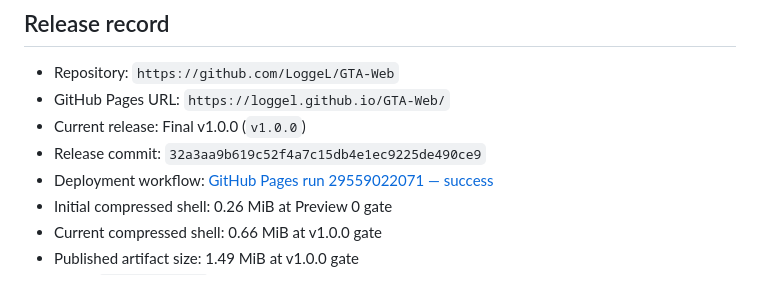
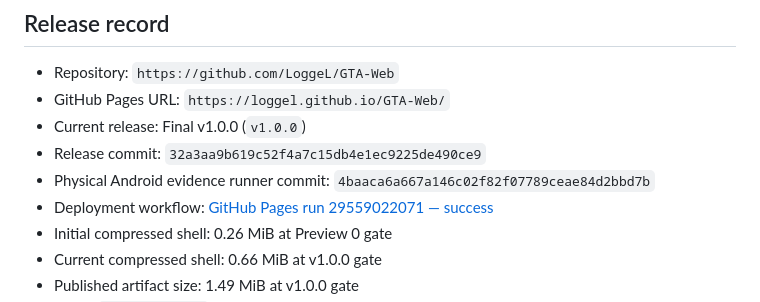
Before and after one commit to LoggeL/GTA-Web, a Markdown page: plan.md, the part around one of its changes. Rendered like a GitHub page.

Commit message:
docs: record Android evidence runner publication [skip ci]

```diff
--- a/plan.md
+++ b/plan.md
@@ -383,6 +383,7 @@ Current limitation: the green Pixel 7 Playwright profile is viewport, DPR, user-
 - GitHub Pages URL: `https://loggel.github.io/GTA-Web/`
 - Current release: Final v1.0.0 (`v1.0.0`)
 - Release commit: `32a3aa9b619c52f4a7c15db4e1ec9225de490ce9`
+- Physical Android evidence runner commit: `4baaca6a667a146c02f82f07789ceae84d2bbd7b`
 - Deployment workflow: [GitHub Pages run 29559022071 — success](https://github.com/LoggeL/GTA-Web/actions/runs/29559022071)
 - Initial compressed shell: 0.26 MiB at Preview 0 gate
 - Current compressed shell: 0.66 MiB at v1.0.0 gate
```
Also changed, not shown: other parts of plan.md (+2 -2 lines).
